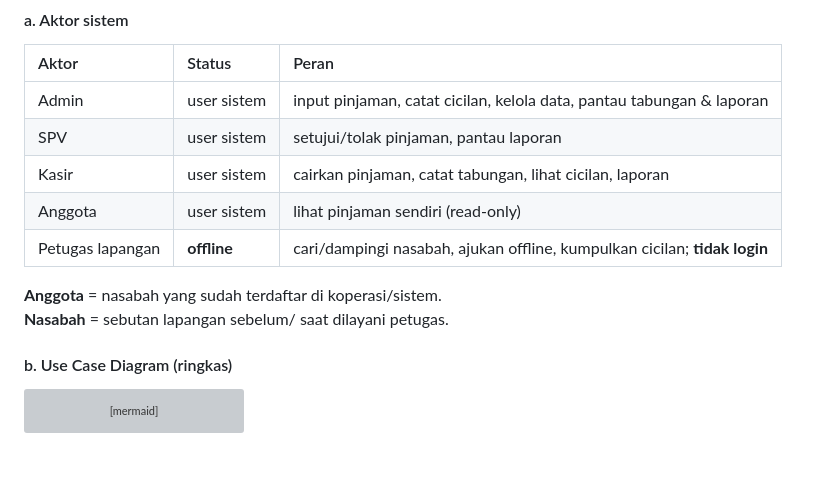
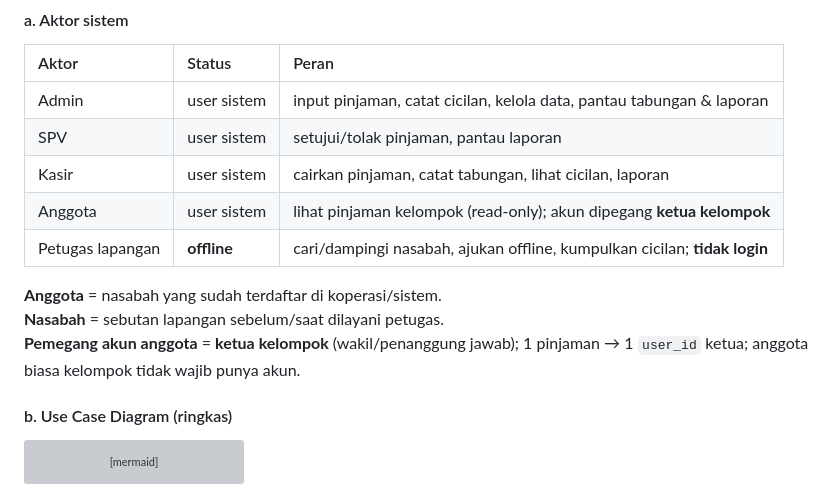
Before and after one commit to adrianakbar/karya_tantri_abadi, a Markdown page: BAB_4_HASIL_DAN_PEMBAHASAN.md, the part around the change. Drawn GitHub-style; blank space fills up the shorter version; grey boxes are pictures that could not be loaded.

```diff
--- a/BAB_4_HASIL_DAN_PEMBAHASAN.md
+++ b/BAB_4_HASIL_DAN_PEMBAHASAN.md
@@ -26,11 +26,12 @@ Studi literatur, wawancara, dan observasi pada Karya Tantri Abadi menunjukkan pe
 | Admin | user sistem | input pinjaman, catat cicilan, kelola data, pantau tabungan & laporan |
 | SPV | user sistem | setujui/tolak pinjaman, pantau laporan |
 | Kasir | user sistem | cairkan pinjaman, catat tabungan, lihat cicilan, laporan |
-| Anggota | user sistem | lihat pinjaman sendiri (read-only) |
+| Anggota | user sistem | lihat pinjaman kelompok (read-only); akun dipegang **ketua kelompok** |
 | Petugas lapangan | **offline** | cari/dampingi nasabah, ajukan offline, kumpulkan cicilan; **tidak login** |
 
 **Anggota** = nasabah yang sudah terdaftar di koperasi/sistem.
-**Nasabah** = sebutan lapangan sebelum/ saat dilayani petugas.
+**Nasabah** = sebutan lapangan sebelum/saat dilayani petugas.
+**Pemegang akun anggota** = **ketua kelompok** (wakil/penanggung jawab); 1 pinjaman → 1 `user_id` ketua; anggota biasa kelompok tidak wajib punya akun.
 
 #### b. Use Case Diagram (ringkas)
 
```
Also changed, not shown: DESKRIPSI_WEBSITE.md (+3 -2 lines).
